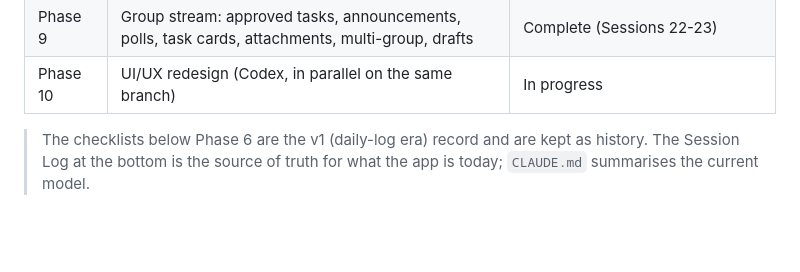
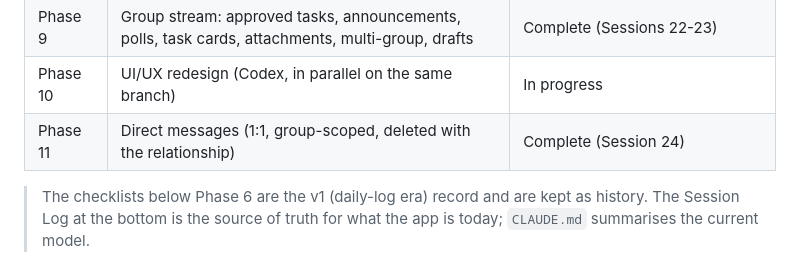
Before and after one commit to engineertrack26/engineertrack, a Markdown page: PROGRESS.md, the part around one of its changes. Rendered like a GitHub page; blank space fills up the shorter version.

Commit message:
docs: PROGRESS.md Session 24 (direct messages)
Co-Authored-By: Claude Opus 5 <noreply@anthropic.com>
Claude-Session: https://claude.ai/code/session_013ZUJsBqG1tg1UG5osirWtY

```diff
--- a/PROGRESS.md
+++ b/PROGRESS.md
@@ -15,6 +15,7 @@
 | Phase 8 | Daily log retired (D1-D3), Expo SDK 57, review-driven hardening | Complete (Sessions 18-21) |
 | Phase 9 | Group stream: approved tasks, announcements, polls, task cards, attachments, multi-group, drafts | Complete (Sessions 22-23) |
 | Phase 10 | UI/UX redesign (Codex, in parallel on the same branch) | In progress |
+| Phase 11 | Direct messages (1:1, group-scoped, deleted with the relationship) | Complete (Session 24) |
 
 > The checklists below Phase 6 are the v1 (daily-log era) record and are kept as history. The Session Log at the bottom is the source of truth for what the app is today; `CLAUDE.md` summarises the current model.
 
```
Also changed, not shown: other parts of PROGRESS.md (+1 -0 lines).
